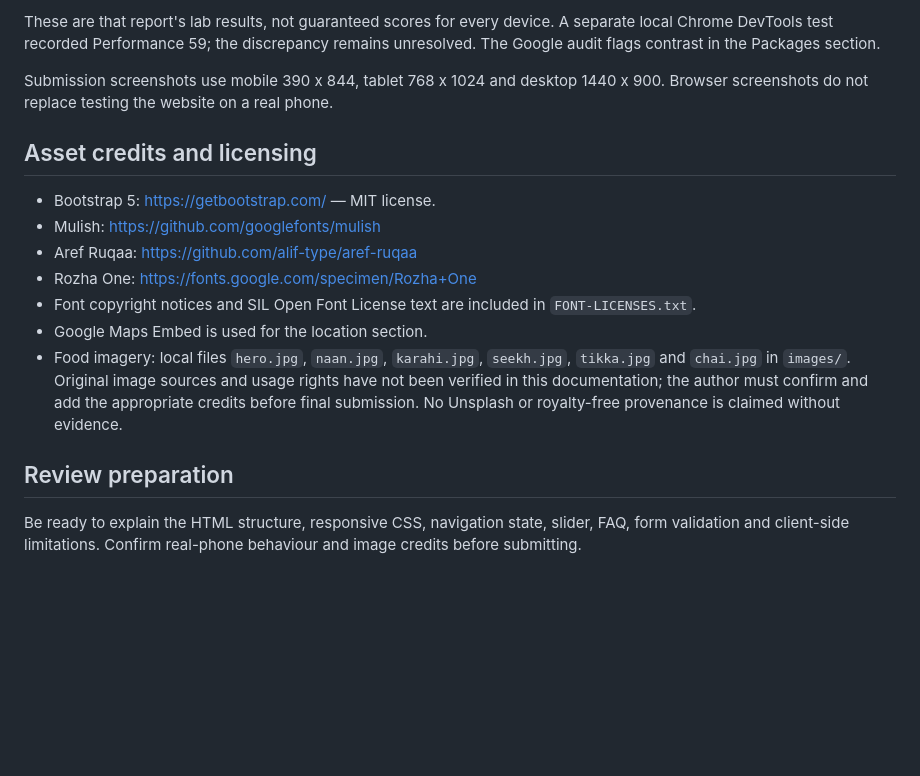
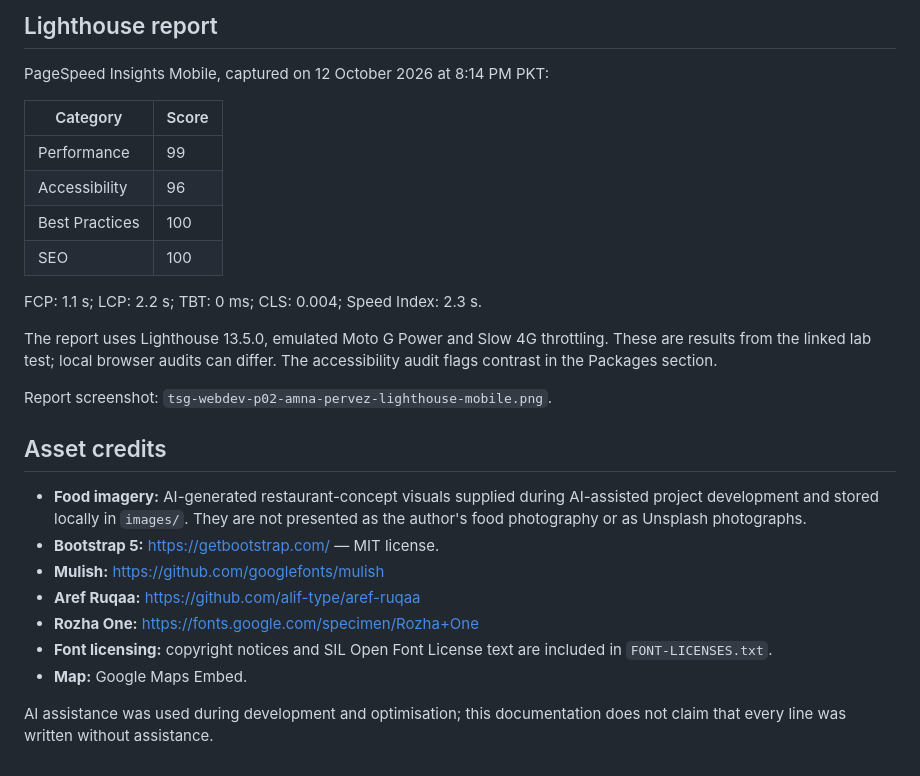
Before and after one commit to amnapervez8910/tsg-webdev-p02-amna-pervez, a Markdown page: README.md, the part around one of its changes. Drawn GitHub-style; blank space fills up the shorter version.

```diff
--- a/README.md
+++ b/README.md
@@ -54,16 +65,27 @@ The PageSpeed Insights Mobile report captured on 12 October 2026 at 8:14 PM PKT
 
-These are that report's lab results, not guaranteed scores for every device. A separate local Chrome DevTools test recorded Performance 59; the discrepancy remains unresolved. The Google audit flags contrast in the Packages section.
+## Lighthouse report
+PageSpeed Insights Mobile, captured on 12 October 2026 at 8:14 PM PKT:
 
-Submission screenshots use mobile 390 x 844, tablet 768 x 1024 and desktop 1440 x 900. Browser screenshots do not replace testing the website on a real phone.
+| Category | Score |
+| --- | --- |
+| Performance | 99 |
+| Accessibility | 96 |
+| Best Practices | 100 |
+| SEO | 100 |
 
-## Asset credits and licensing
-- Bootstrap 5: https://getbootstrap.com/ — MIT license.
-- Mulish: https://github.com/googlefonts/mulish
-- Aref Ruqaa: https://github.com/alif-type/aref-ruqaa
-- Rozha One: https://fonts.google.com/specimen/Rozha+One
-- Font copyright notices and SIL Open Font License text are included in `FONT-LICENSES.txt`.
-- Google Maps Embed is used for the location section.
-- Food imagery: local files `hero.jpg`, `naan.jpg`, `karahi.jpg`, `seekh.jpg`, `tikka.jpg` and `chai.jpg` in `images/`. Original image sources and usage rights have not been verified in this documentation; the author must confirm and add the appropriate credits before final submission. No Unsplash or royalty-free provenance is claimed without evidence.
+FCP: 1.1 s; LCP: 2.2 s; TBT: 0 ms; CLS: 0.004; Speed Index: 2.3 s.
 
-## Review preparation
-Be ready to explain the HTML structure, responsive CSS, navigation state, slider, FAQ, form validation and client-side limitations. Confirm real-phone behaviour and image credits before submitting.
+The report uses Lighthouse 13.5.0, emulated Moto G Power and Slow 4G throttling. These are results from the linked lab test; local browser audits can differ. The accessibility audit flags contrast in the Packages section.
+
+Report screenshot: `tsg-webdev-p02-amna-pervez-lighthouse-mobile.png`.
+
+## Asset credits
+- **Food imagery:** AI-generated restaurant-concept visuals supplied during AI-assisted project development and stored locally in `images/`. They are not presented as the author's food photography or as Unsplash photographs.
+- **Bootstrap 5:** https://getbootstrap.com/ — MIT license.
+- **Mulish:** https://github.com/googlefonts/mulish
+- **Aref Ruqaa:** https://github.com/alif-type/aref-ruqaa
+- **Rozha One:** https://fonts.google.com/specimen/Rozha+One
+- **Font licensing:** copyright notices and SIL Open Font License text are included in `FONT-LICENSES.txt`.
+- **Map:** Google Maps Embed.
+
+AI assistance was used during development and optimisation; this documentation does not claim that every line was written without assistance.
```
Also changed, not shown: other parts of README.md (+42 -31 lines).
